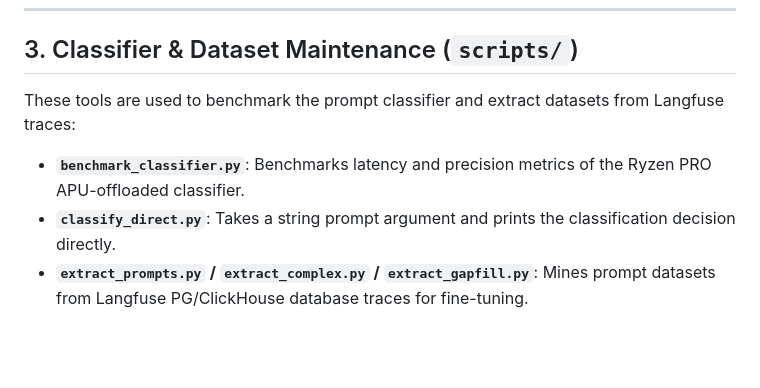
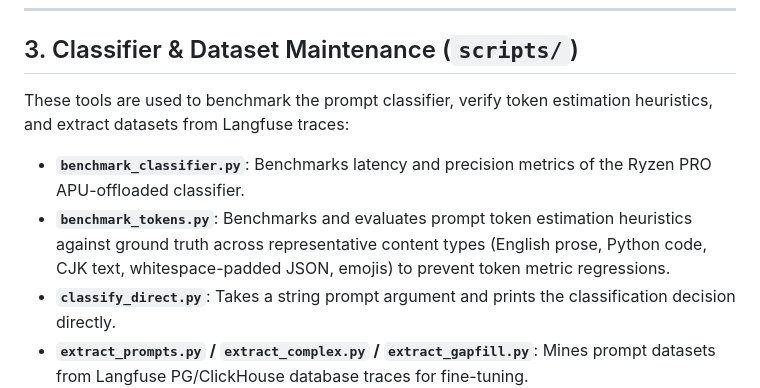
Before and after one commit to sheepdestroyer/LLM-Routing, a Markdown page: scripts/README.md, the part around the change. GitHub-like rendering; blank space fills up the shorter version.

```diff
--- a/scripts/README.md
+++ b/scripts/README.md
@@ -50,9 +50,10 @@ A simple HTTP server that returns `429 Rate Limit Exceeded` to simulate rate lim
 
 ## 3. Classifier & Dataset Maintenance (`scripts/`)
 
-These tools are used to benchmark the prompt classifier and extract datasets from Langfuse traces:
+These tools are used to benchmark the prompt classifier, verify token estimation heuristics, and extract datasets from Langfuse traces:
 
 - **`benchmark_classifier.py`**: Benchmarks latency and precision metrics of the Ryzen PRO APU-offloaded classifier.
+- **`benchmark_tokens.py`**: Benchmarks and evaluates prompt token estimation heuristics against ground truth across representative content types (English prose, Python code, CJK text, whitespace-padded JSON, emojis) to prevent token metric regressions.
 - **`classify_direct.py`**: Takes a string prompt argument and prints the classification decision directly.
 - **`extract_prompts.py` / `extract_complex.py` / `extract_gapfill.py`**: Mines prompt datasets from Langfuse PG/ClickHouse database traces for fine-tuning.
 - **`reclassify_all.py`**: Re-evaluates prompt classifications against updated models.
```
Also changed, not shown: README.md (+1 -0 lines).
